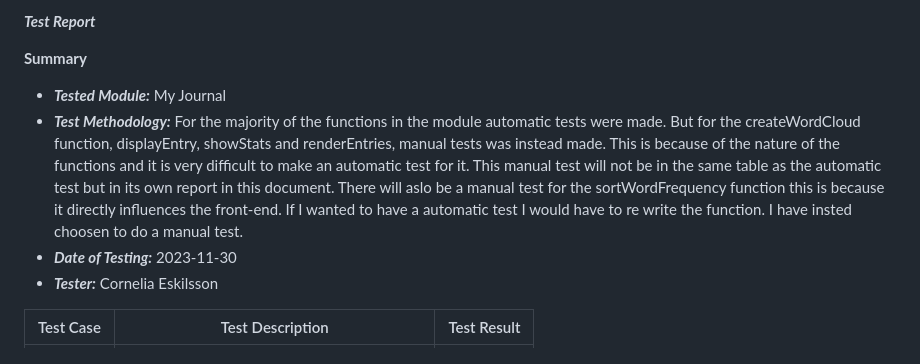
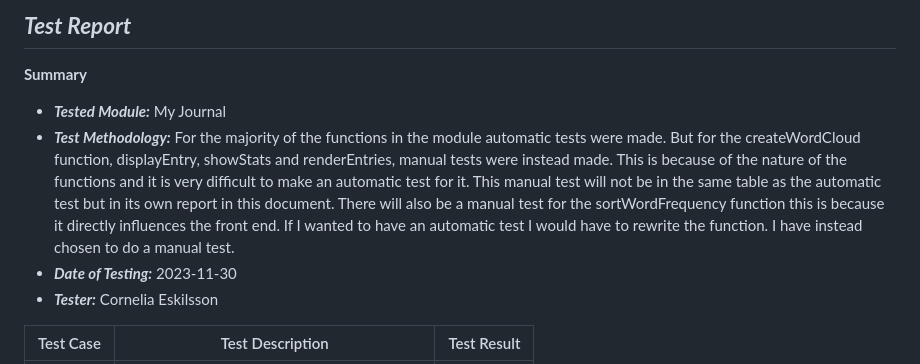
Before and after one commit to CEskilsson/Laboration-2, a Markdown page: testreport.md, the part around the change. GitHub-like rendering.

```diff
--- a/testreport.md
+++ b/testreport.md
@@ -1,9 +1,9 @@
 
-***Test Report***
+## ***Test Report***
 
 **Summary**
 - ***Tested Module:*** My Journal
-- ***Test Methodology:*** For the majority of the functions in the module automatic tests were made. But for the createWordCloud function, displayEntry, showStats and renderEntries, manual tests was instead made. This is because of the nature of the functions and it is very difficult to make an automatic test for it. This manual test will not be in the same table as the automatic test but in its own report in this document. There will aslo be a manual test for the sortWordFrequency function this is because it directly influences the front-end. If I wanted to have a automatic test I would have to re write the function. I have insted choosen to do a manual test.
+- ***Test Methodology:*** For the majority of the functions in the module automatic tests were made. But for the createWordCloud function, displayEntry, showStats and renderEntries, manual tests were instead made. This is because of the nature of the functions and it is very difficult to make an automatic test for it. This manual test will not be in the same table as the automatic test but in its own report in this document. There will also be a manual test for the sortWordFrequency function this is because it directly influences the front end. If I wanted to have an automatic test I would have to rewrite the function. I have instead chosen to do a manual test.
 - ***Date of Testing:*** 2023-11-30
 - ***Tester:*** Cornelia Eskilsson
 
```
